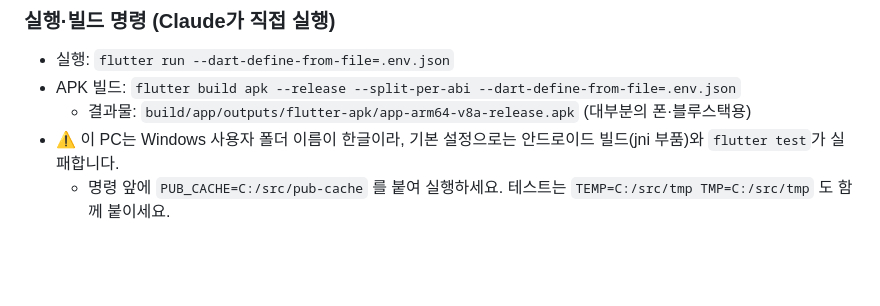
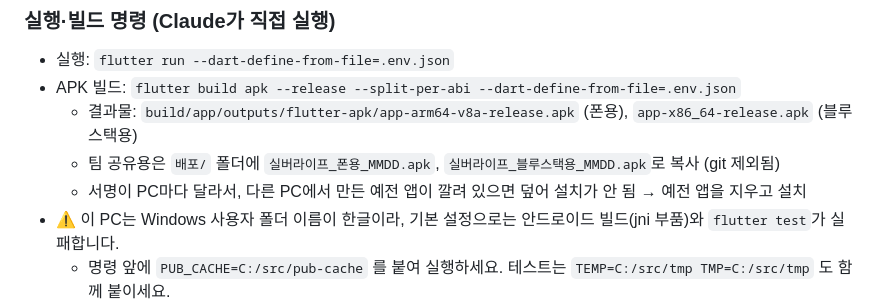
Before and after one commit to CPA-KWON/silver-life, a Markdown page: CLAUDE.md, the part around the change. Rendered like a GitHub page; blank space fills up the shorter version.

Commit message:
APK 종류(폰용/블루스택용)와 설치 주의사항 기록
Co-Authored-By: Claude Opus 5.5 <noreply@anthropic.com>

```diff
--- a/CLAUDE.md
+++ b/CLAUDE.md
@@ -46,7 +46,9 @@
 ### 실행·빌드 명령 (Claude가 직접 실행)
 - 실행: `flutter run --dart-define-from-file=.env.json`
 - APK 빌드: `flutter build apk --release --split-per-abi --dart-define-from-file=.env.json`
-  - 결과물: `build/app/outputs/flutter-apk/app-arm64-v8a-release.apk` (대부분의 폰·블루스택용)
+  - 결과물: `build/app/outputs/flutter-apk/app-arm64-v8a-release.apk` (폰용), `app-x86_64-release.apk` (블루스택용)
+  - 팀 공유용은 `배포/` 폴더에 `실버라이프_폰용_MMDD.apk`, `실버라이프_블루스택용_MMDD.apk`로 복사 (git 제외됨)
+  - 서명이 PC마다 달라서, 다른 PC에서 만든 예전 앱이 깔려 있으면 덮어 설치가 안 됨 → 예전 앱을 지우고 설치
 - ⚠️ 이 PC는 Windows 사용자 폴더 이름이 한글이라, 기본 설정으로는 안드로이드 빌드(jni 부품)와 `flutter test`가 실패합니다.
   - 명령 앞에 `PUB_CACHE=C:/src/pub-cache` 를 붙여 실행하세요. 테스트는 `TEMP=C:/src/tmp TMP=C:/src/tmp` 도 함께 붙이세요.
   - 팀이 사용자 환경 변수 `PUB_CACHE=C:\src\pub-cache`를 영구 등록하면 앞의 것은 생략해도 됩니다.
```
